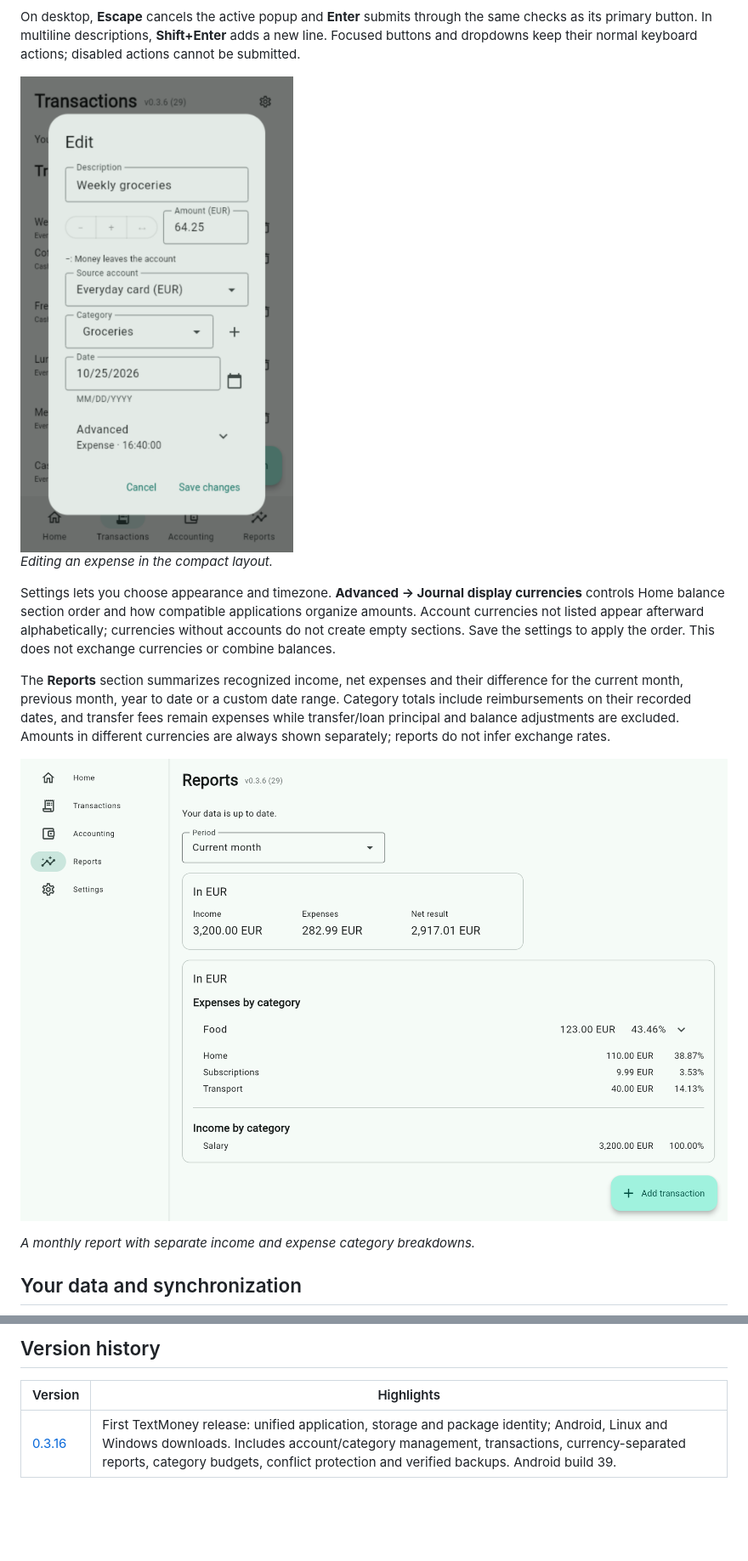
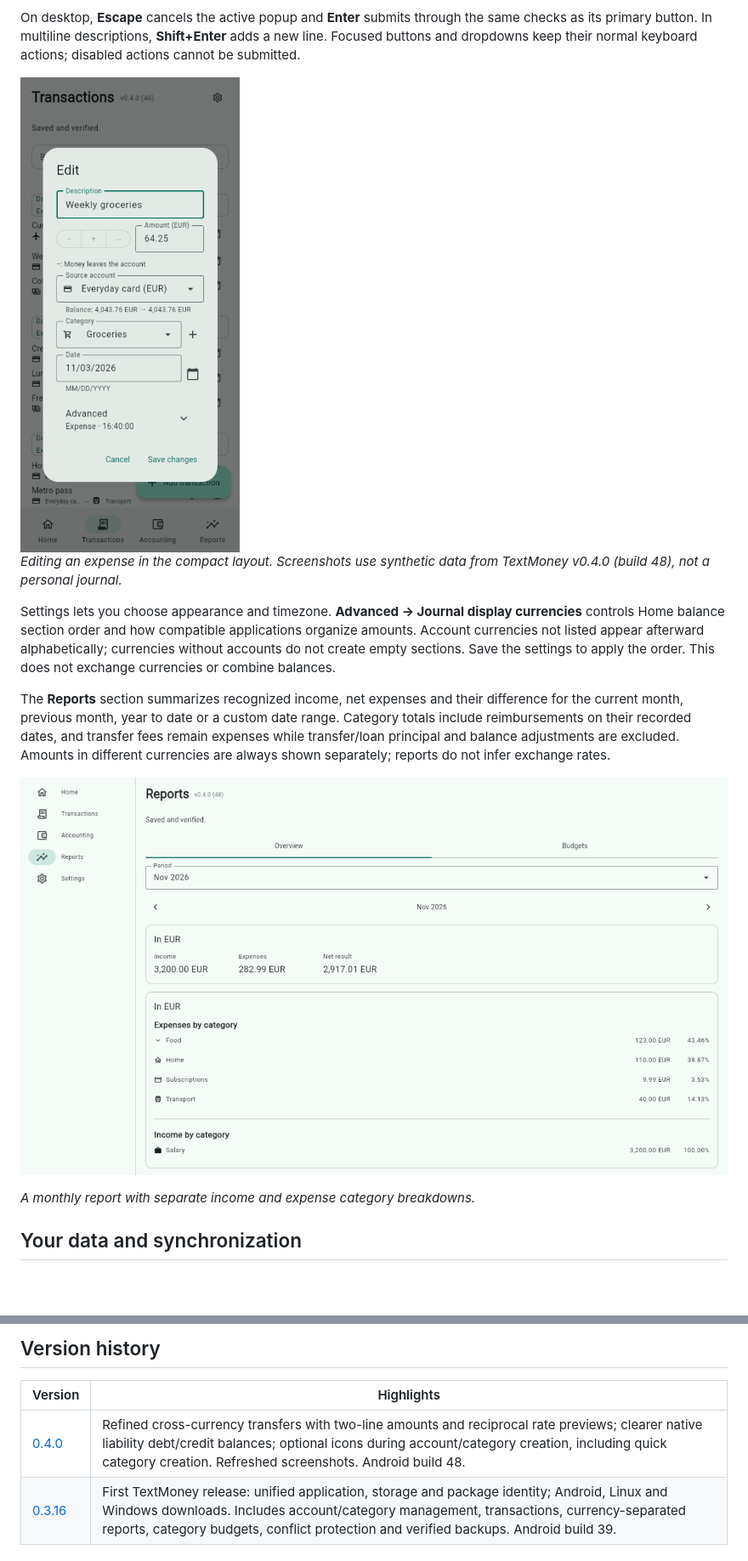
Before and after one commit to pioneer/textmoney, a Markdown page: README.md, 2 parts joined by grey strips. Shown at 85% size. Drawn GitHub-style; pictures changed too: docs/screenshots/expense-mobile.png, docs/screenshots/reports-desktop.png; blank space fills up the shorter version.

Commit message:
Release v0.4.0 with refreshed README screenshots
Co-authored-by: Copilot <223556219+Copilot@users.noreply.github.com>

```diff
--- a/README.md
+++ b/README.md
@@ -228,5 +228,6 @@ disabled actions cannot be submitted.
 
-*Editing an expense in the compact layout.*
+*Editing an expense in the compact layout. Screenshots use synthetic data from
+TextMoney v0.4.0 (build 48), not a personal journal.*
 
 Settings lets you choose appearance and timezone. **Advanced → Journal display
 currencies** controls Home balance section order and how compatible applications
@@ -330,6 +331,7 @@ record historical behavior, not current instructions.
 
 | Version | Highlights |
 | --- | --- |
+| [0.4.0](https://github.com/pioneer/textmoney/releases/tag/v0.4.0) | Refined cross-currency transfers with two-line amounts and reciprocal rate previews; clearer native liability debt/credit balances; optional icons during account/category creation, including quick category creation. Refreshed screenshots. Android build 48. |
 | [0.3.16](https://github.com/pioneer/textmoney/releases/tag/v0.3.16) | First TextMoney release: unified application, storage and package identity; Android, Linux and Windows downloads. Includes account/category management, transactions, currency-separated reports, category budgets, conflict protection and verified backups. Android build 39. |
 
 ## Development
```
Also changed, not shown: other parts of README.md (+3 -3 lines), docs/screenshots/home-desktop.png, 2 other files.
